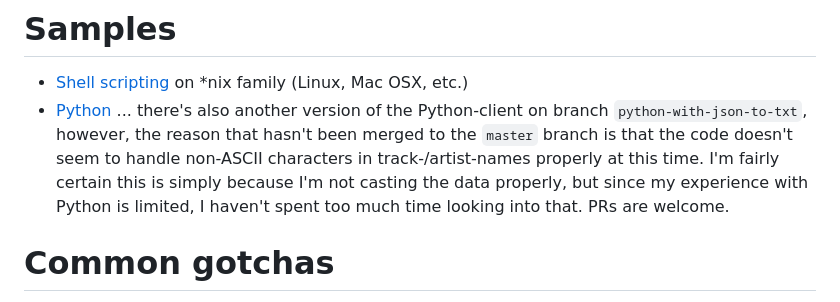
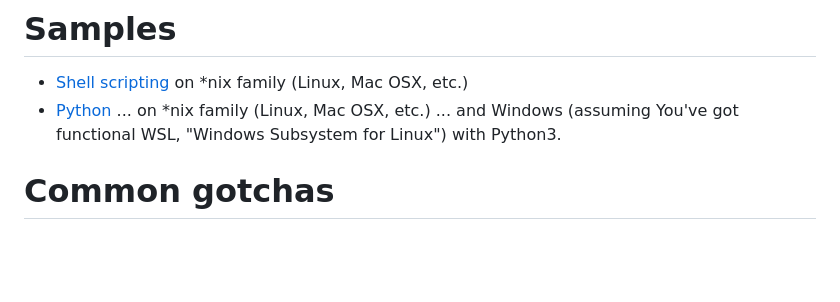
Before and after one commit to DiscoNova/traktor-metadata-samples, a Markdown page: README.md, the part around the change. Drawn GitHub-style; blank space fills up the shorter version.

````diff
--- a/README.md
+++ b/README.md
@@ -27,7 +27,7 @@ So... in case You're are still here, You're **exactly** the kind of tinkerer who
 # Samples
 
 * [Shell scripting](shell-script/) on *nix family (Linux, Mac OSX, etc.)
-* [Python](python/) ... there's also another version of the Python-client on branch ```python-with-json-to-txt```, however, the reason that hasn't been merged to the ```master``` branch is that the code doesn't seem to handle non-ASCII characters in track-/artist-names properly at this time. I'm fairly certain this is simply because I'm not casting the data properly, but since my experience with Python is limited, I haven't spent too much time looking into that. PRs are welcome.
+* [Python](python/) ... on *nix family (Linux, Mac OSX, etc.) ... and Windows (assuming You've got functional WSL, "Windows Subsystem for Linux") with Python3.
 
 # Common gotchas
 
````
Also changed, not shown: web/original-spinning-disk_screenshot.png, web/sample-artist-and-song_screenshot.png, web/simple-artist-and-song_screenshot.png, web/waving-flag_screenshot.png.
